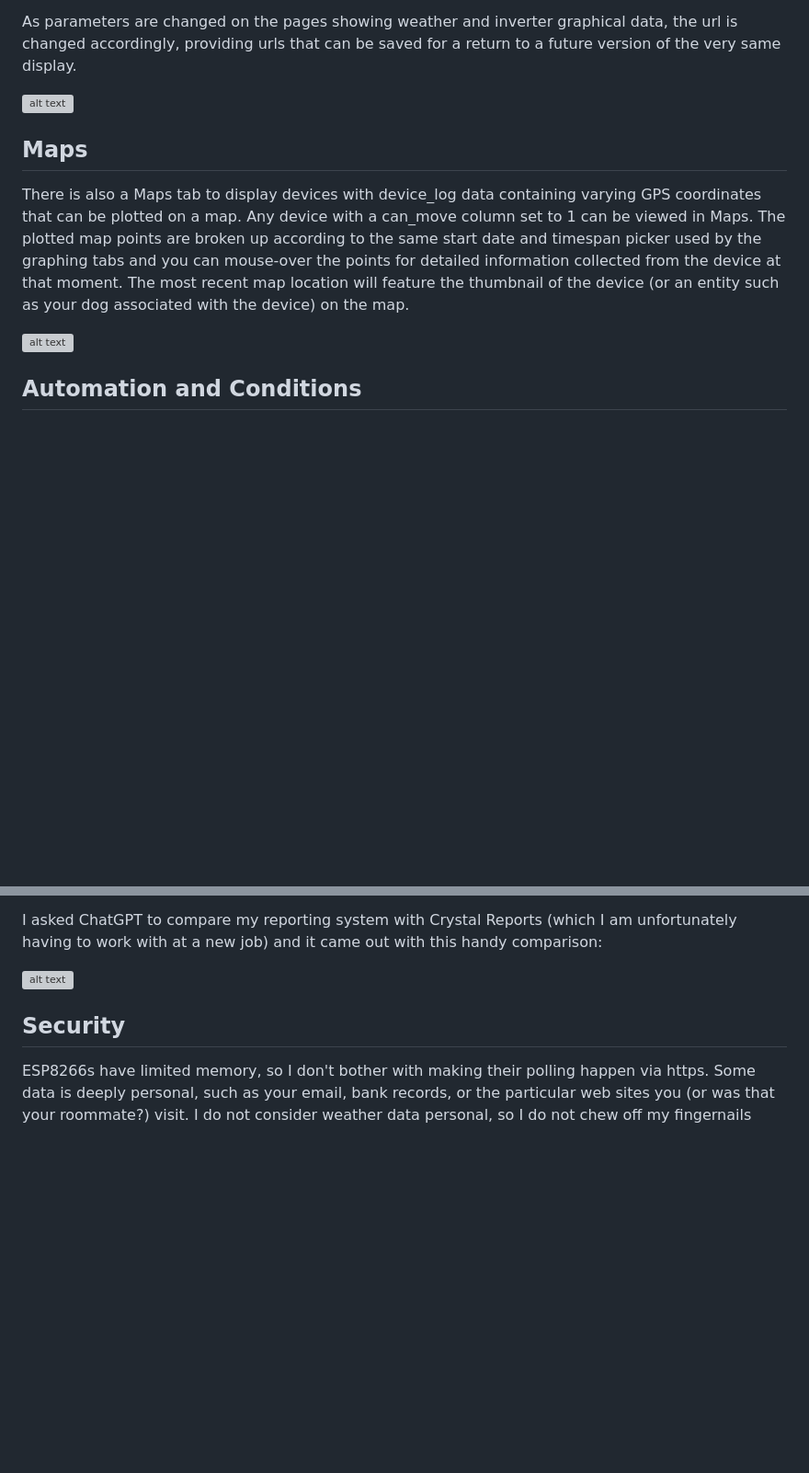
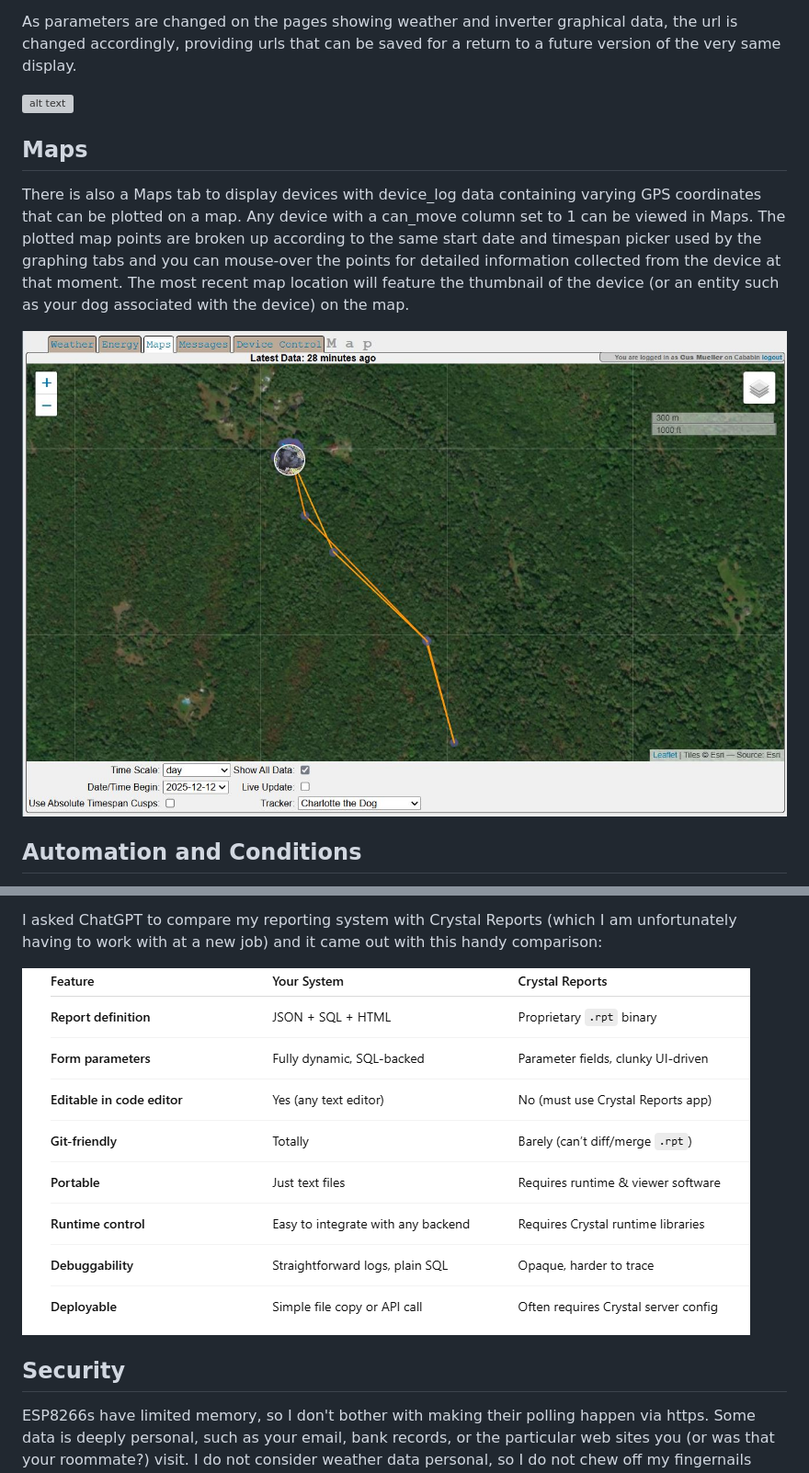
Before and after one commit to judasgutenberg/Esp8266_RemoteControl, a Markdown page: README.md, 2 parts joined by grey strips. Shown at 92% size. Rendered like a GitHub page; blank space fills up the shorter version; grey boxes are pictures that could not be loaded.

```diff
--- a/README.md
+++ b/README.md
@@ -154,7 +154,7 @@ As parameters are changed on the pages showing weather and inverter graphical da
 
 There is also a Maps tab to display devices with device_log data containing varying GPS coordinates that can be plotted on a map. Any device with a can_move column set to 1 can be viewed in Maps.  The plotted map points are broken up according to the same start date and timespan picker used by the graphing tabs and you can mouse-over the points for detailed information collected from the device at that moment.  The most recent map location will feature the thumbnail of the device (or an entity such as your dog associated with the device) on the map.
 
-![alt text](esp8266_map.jpg?raw=true)
+![alt text](documentation/esp8266_map.jpg?raw=true)
 
 ## Automation and Conditions
 There is also an inverter-related endpoint in server.php to return live inverter information to the local remote (for now, this only works with SolArk inverters, as that is the kind I have, though they are notoriously hard to get data from).  This inverter data is also available to a conditions-processing system that automatically turns device_features on or off depending on inverter sensor values.  Such conditions are entered in the table management_rule in the conditions column.   Conditions include tokens that take the form <tablename[location_id].columnName>.  An example token would be <inverter_log[].battery_percentage>.  A condition made with that token would be something like
@@ -613,7 +613,7 @@ Obviously there is a enormous power in such a system, since, depending on MySQL
 
 I asked ChatGPT to compare my reporting system with Crystal Reports (which I am unfortunately having to work with at a new job) and it came out with this handy comparison:
 
-![alt text](reports.png?raw=true)
+![alt text](documentation/reports.png?raw=true)
 
 ## Security
 
```
Also changed, not shown: other parts of README.md (+7 -7 lines).
